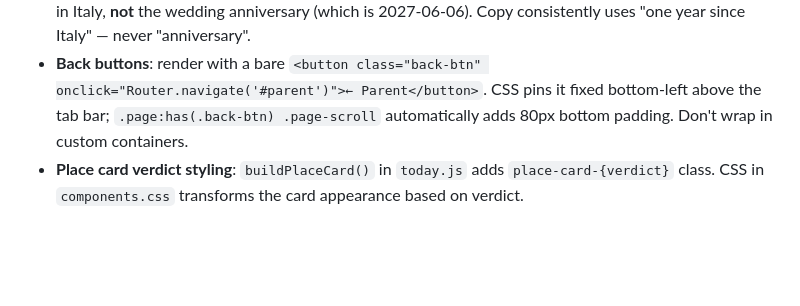
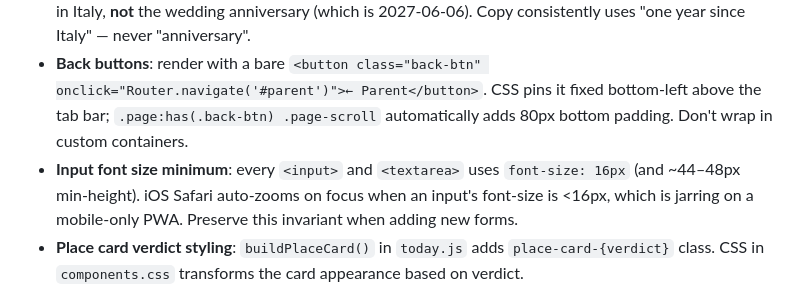
Before and after one commit to flenny2/italy-honeymoon, a Markdown page: CLAUDE.md, the part around the change. GitHub-like rendering; blank space fills up the shorter version.

Commit message:
CLAUDE.md: note 16px input font minimum for iOS
Documents the invariant enforced in the deep mobile-polish
pass so future forms don't regress: inputs <16px trigger
iOS focus-zoom, which is jarring on a mobile-only PWA.

Co-Authored-By: Claude Opus 4.7 (1M context) <noreply@anthropic.com>

```diff
--- a/CLAUDE.md
+++ b/CLAUDE.md
@@ -124,6 +124,7 @@ User interaction → Storage.savePlaces() / Storage.saveJournalEntry() / etc.
 - **innerHTML pattern**: The entire app uses innerHTML for rendering. A security hook will intermittently **block** (not just warn about) Write/Edit calls containing `innerHTML` — retry the exact same operation and it usually succeeds on the second try. This is expected noise for a personal offline app with no external input.
 - **Time capsule unlock date**: `CONFIG.ANNIVERSARY_DATE = '2027-06-27'` is one year after the last night in Italy, **not** the wedding anniversary (which is 2027-06-06). Copy consistently uses "one year since Italy" — never "anniversary".
 - **Back buttons**: render with a bare `<button class="back-btn" onclick="Router.navigate('#parent')">← Parent</button>`. CSS pins it fixed bottom-left above the tab bar; `.page:has(.back-btn) .page-scroll` automatically adds 80px bottom padding. Don't wrap in custom containers.
+- **Input font size minimum**: every `<input>` and `<textarea>` uses `font-size: 16px` (and ~44–48px min-height). iOS Safari auto-zooms on focus when an input's font-size is <16px, which is jarring on a mobile-only PWA. Preserve this invariant when adding new forms.
 - **Place card verdict styling**: `buildPlaceCard()` in `today.js` adds `place-card-{verdict}` class. CSS in `components.css` transforms the card appearance based on verdict.
 
 ## Place Object Schema
```
